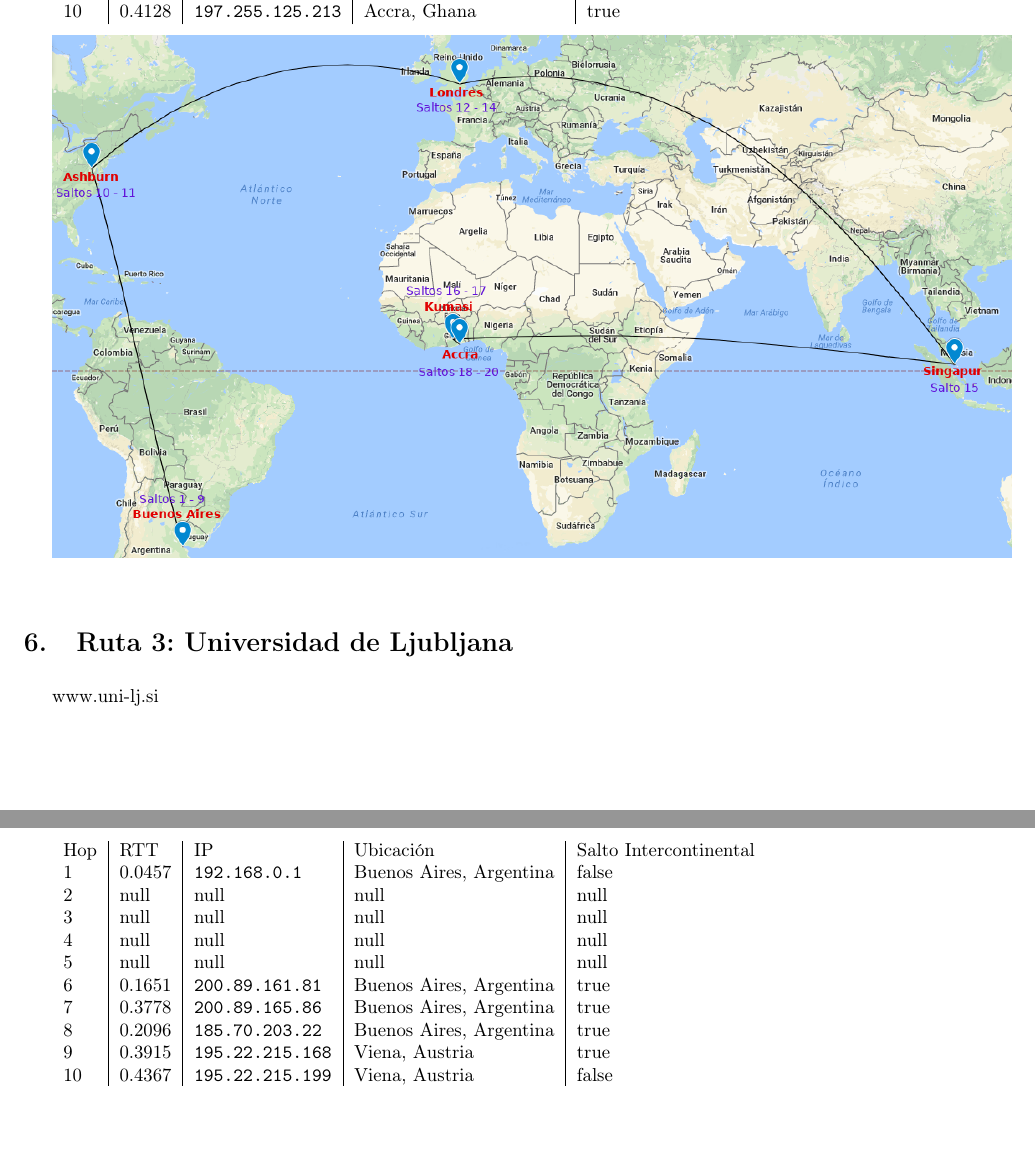
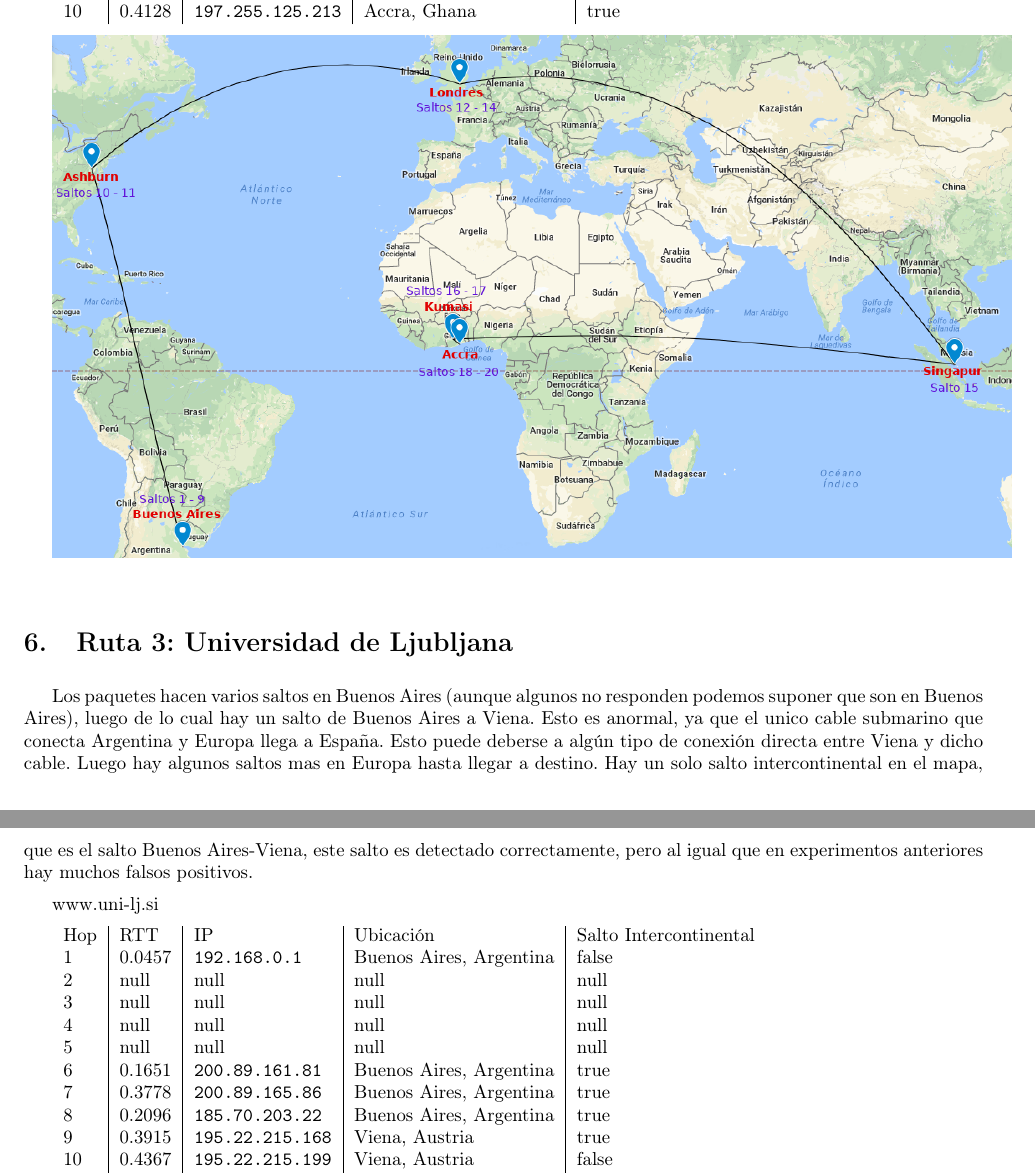
Before and after one commit to alejandroFerrante/TP_Redes_Wiretapping, a LaTeX document (TP2: Rutas en Internet/informe/informe.tex, which reads TP2: Rutas en Internet/informe/ruta3.tex): two parts of pages 7 and 8 of 9, joined at a grey line, cut so that both start at the same text, the shorter picture padded with empty space. Compiled offline with pdfLaTeX.

Commit message:
start ruta3 chamuyo

```diff
--- a/TP2: Rutas en Internet/informe/ruta3.tex
+++ b/TP2: Rutas en Internet/informe/ruta3.tex
@@ -1,4 +1,6 @@
 \section{Ruta 3: Universidad de Ljubljana}
+Los paquetes hacen varios saltos en Buenos Aires (aunque algunos no responden podemos suponer que son en Buenos Aires), luego de lo cual hay un salto de Buenos Aires a Viena. Esto es anormal, ya que el unico cable submarino que conecta Argentina y Europa llega a España. Esto puede deberse a algún tipo de conexión directa entre Viena y dicho cable. Luego hay algunos saltos mas en Europa hasta llegar a destino. Hay un solo salto intercontinental en el mapa, que es el salto Buenos Aires-Viena, este salto es detectado correctamente, pero al igual que en experimentos anteriores hay muchos falsos positivos.
+
 
 www.uni-lj.si
 
```
